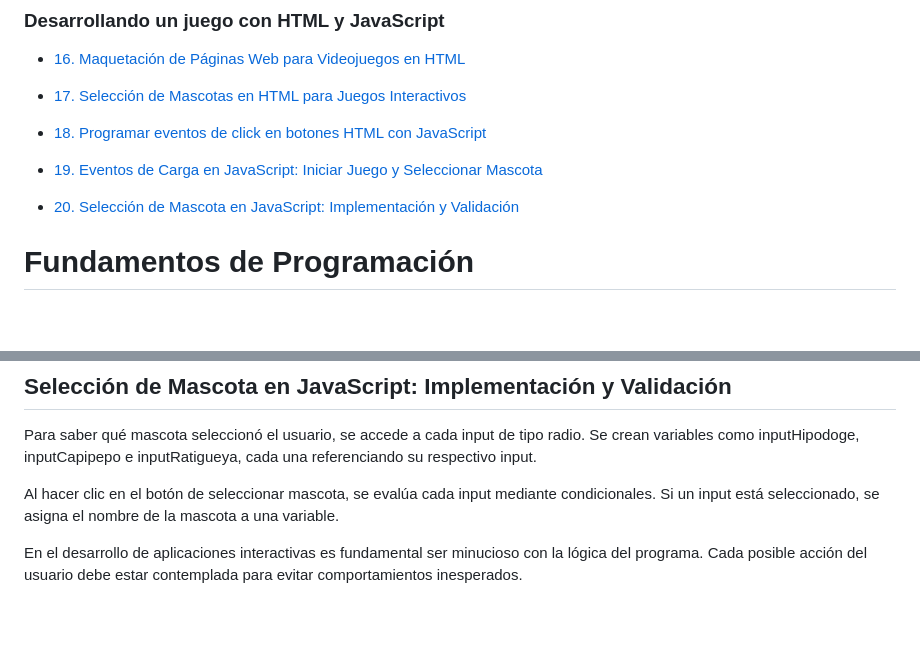
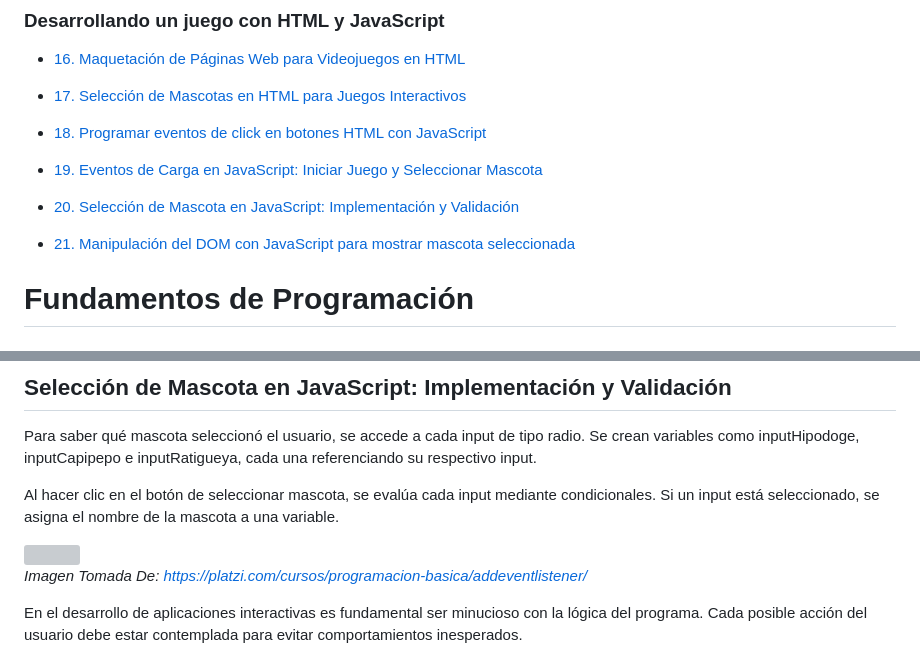
Before and after one commit to santiagoencodigo/Desarrollo-Web-Profesional, a Markdown page: docs/7-programacion-basica.md, 2 parts joined by grey strips. GitHub-like rendering; blank space fills up the shorter version; grey boxes are pictures that could not be loaded.

```diff
--- a/docs/7-programacion-basica.md
+++ b/docs/7-programacion-basica.md
@@ -104,6 +104,8 @@ Si desea mirar **Mokepon** puede acceder a los siguentes vinculos (Este se empie
 * [19. Eventos de Carga en JavaScript: Iniciar Juego y Seleccionar Mascota](#eventos-de-carga-en-javascript-iniciar-juego-y-seleccionar-mascota)
 
 * [20. Selección de Mascota en JavaScript: Implementación y Validación](#selección-de-mascota-en-javascript-implementación-y-validación)
+
+* [21. Manipulación del DOM con JavaScript para mostrar mascota seleccionada](#manipulación-del-dom-con-javascript-para-mostrar-mascota-seleccionada)
 
 
 
@@ -1846,6 +1848,10 @@ Se crean variables como inputHipodoge, inputCapipepo e inputRatigueya, cada una
 Al hacer clic en el botón de seleccionar mascota, se evalúa cada input mediante condicionales.
 Si un input está seleccionado, se asigna el nombre de la mascota a una variable.
 
+<img src="https://static.platzi.com/media/user_upload/selecciona%20una%20mascota-99ad234c-40c8-439d-999d-77161db08c3f.jpg">
+
+*Imagen Tomada De: https://platzi.com/cursos/programacion-basica/addeventlistener/*
+
 En el desarrollo de aplicaciones interactivas es fundamental ser minucioso con la lógica del programa.
 Cada posible acción del usuario debe estar contemplada para evitar comportamientos inesperados.
 
```
Also changed, not shown: other parts of docs/7-programacion-basica.md (+91 -1 lines).
